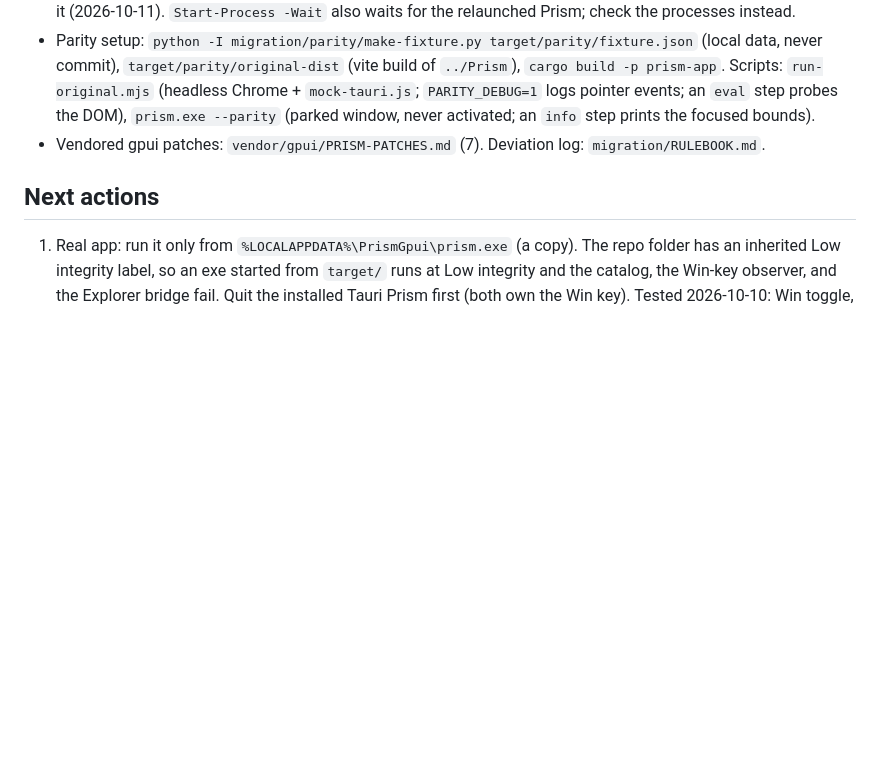
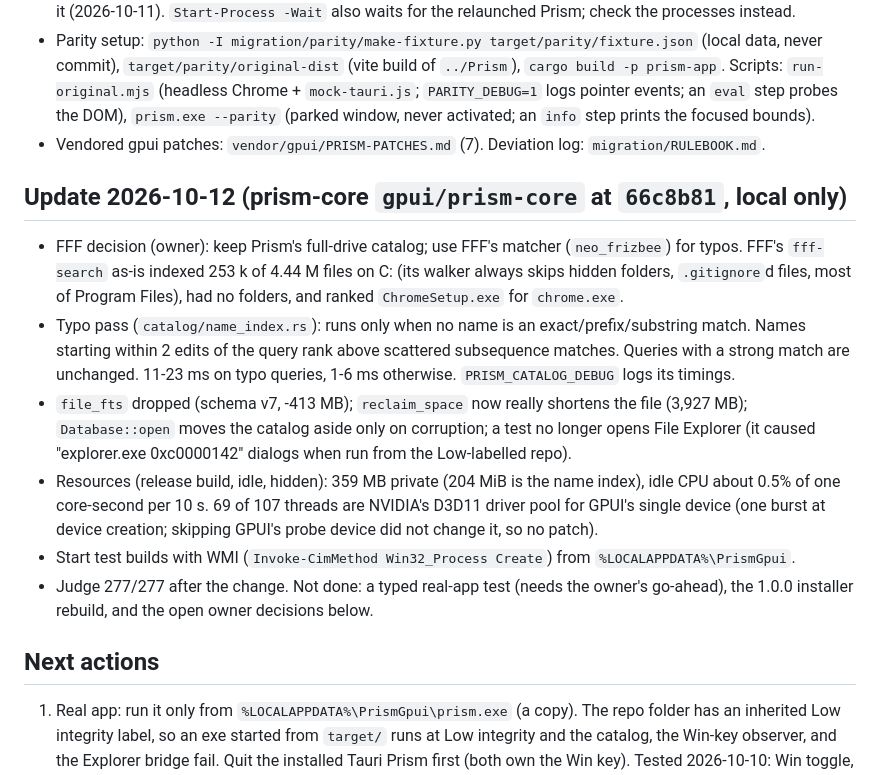
Before and after one commit to Hi9841/Prism, a Markdown page: migration/HANDOFF.md, the part around the change. Drawn GitHub-style; blank space fills up the shorter version.

Commit message:
handoff: FFF matcher decision, catalog fixes, resource numbers (2026-10-12)

```diff
--- a/migration/HANDOFF.md
+++ b/migration/HANDOFF.md
@@ -53,6 +53,24 @@ The port is complete: backend (prism-core), every view, and the app shell (`crat
   `prism.exe --parity` (parked window, never activated; an `info` step prints the focused bounds).
 - Vendored gpui patches: `vendor/gpui/PRISM-PATCHES.md` (7). Deviation log: `migration/RULEBOOK.md`.
 
+## Update 2026-10-12 (prism-core `gpui/prism-core` at `66c8b81`, local only)
+
+- FFF decision (owner): keep Prism's full-drive catalog; use FFF's matcher (`neo_frizbee`) for typos.
+  FFF's `fff-search` as-is indexed 253 k of 4.44 M files on C: (its walker always skips hidden folders,
+  `.gitignore`d files, most of Program Files), had no folders, and ranked `ChromeSetup.exe` for `chrome.exe`.
+- Typo pass (`catalog/name_index.rs`): runs only when no name is an exact/prefix/substring match.
+  Names starting within 2 edits of the query rank above scattered subsequence matches. Queries with a strong
+  match are unchanged. 11-23 ms on typo queries, 1-6 ms otherwise. `PRISM_CATALOG_DEBUG` logs its timings.
+- `file_fts` dropped (schema v7, -413 MB); `reclaim_space` now really shortens the file (3,927 MB);
+  `Database::open` moves the catalog aside only on corruption; a test no longer opens File Explorer
+  (it caused "explorer.exe 0xc0000142" dialogs when run from the Low-labelled repo).
+- Resources (release build, idle, hidden): 359 MB private (204 MiB is the name index), idle CPU about 0.5%
+  of one core-second per 10 s. 69 of 107 threads are NVIDIA's D3D11 driver pool for GPUI's single device
+  (one burst at device creation; skipping GPUI's probe device did not change it, so no patch).
+- Start test builds with WMI (`Invoke-CimMethod Win32_Process Create`) from `%LOCALAPPDATA%\PrismGpui`.
+- Judge 277/277 after the change. Not done: a typed real-app test (needs the owner's go-ahead), the 1.0.0
+  installer rebuild, and the open owner decisions below.
+
 ## Next actions
 
 1. Real app: run it only from `%LOCALAPPDATA%\PrismGpui\prism.exe` (a copy). The repo folder has an
```
